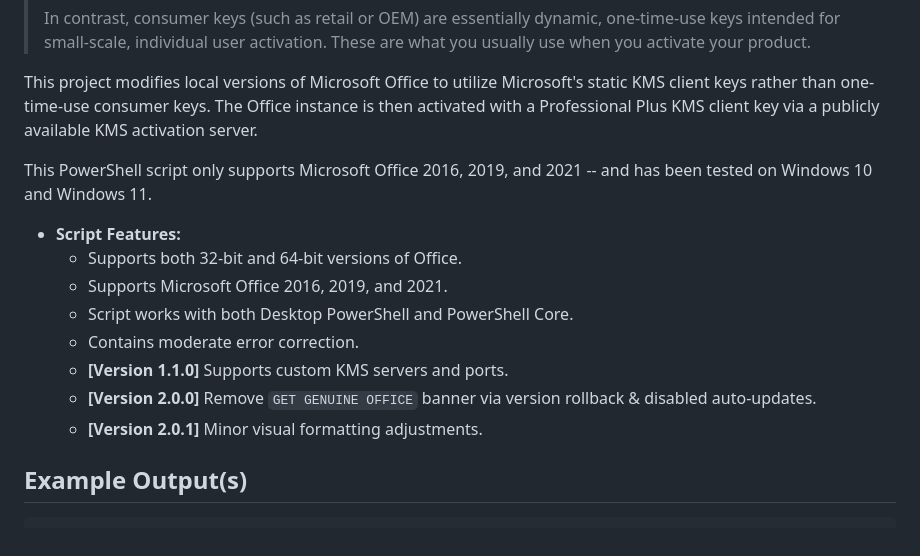
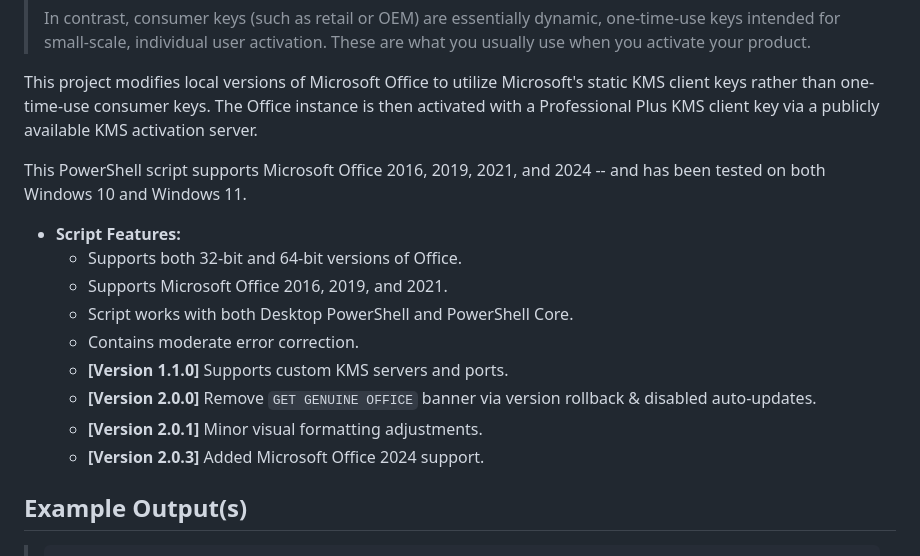
Before and after one commit to tylerdotrar/Activate-MicrosoftOffice, a Markdown page: README.md, the part around the change printed below. Drawn GitHub-style.

```diff
--- a/README.md
+++ b/README.md
@@ -49,7 +52,7 @@ _"What are KMS keys?"_
 
 This project modifies local versions of Microsoft Office to utilize Microsoft's static KMS client keys rather than one-time-use consumer keys.  The Office instance is then activated with a Professional Plus KMS client key via a publicly available KMS activation server.
 
-This PowerShell script only supports Microsoft Office 2016, 2019, and 2021 -- and has been tested on Windows 10 and Windows 11.
+This PowerShell script supports Microsoft Office 2016, 2019, 2021, and 2024 -- and has been tested on both Windows 10 and Windows 11.
 
 - **Script Features:**
   - Supports both 32-bit and 64-bit versions of Office.
@@ -59,6 +62,7 @@ This PowerShell script only supports Microsoft Office 2016, 2019, and 2021 -- an
   - **[Version 1.1.0]** Supports custom KMS servers and ports.
   - **[Version 2.0.0]** Remove `GET GENUINE OFFICE` banner via version rollback & disabled auto-updates.
   - **[Version 2.0.1]** Minor visual formatting adjustments.
+  - **[Version 2.0.3]** Added Microsoft Office 2024 support.
 
 
 ## Example Output(s)
```
Also changed, not shown: other parts of README.md (+34 -24 lines).
